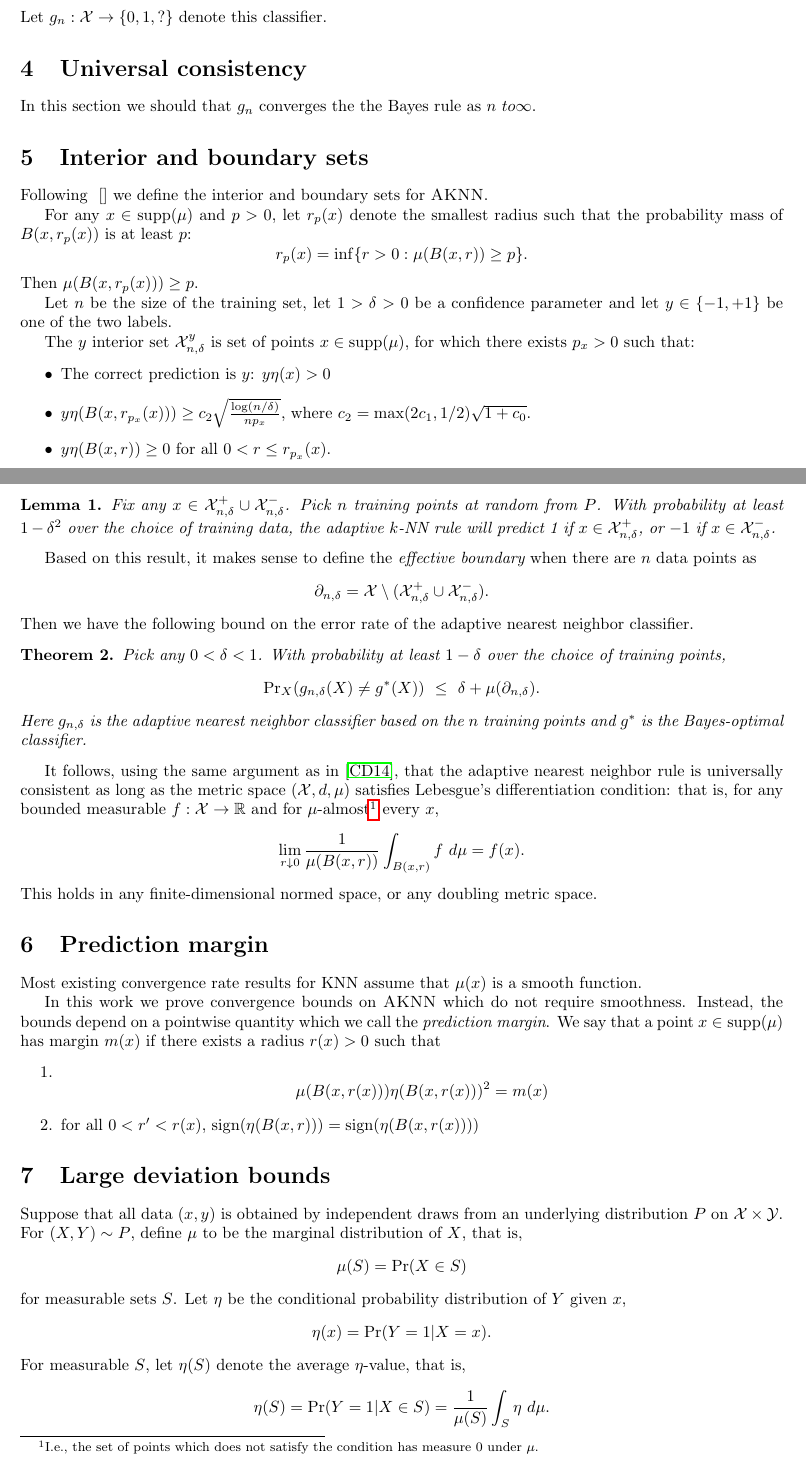
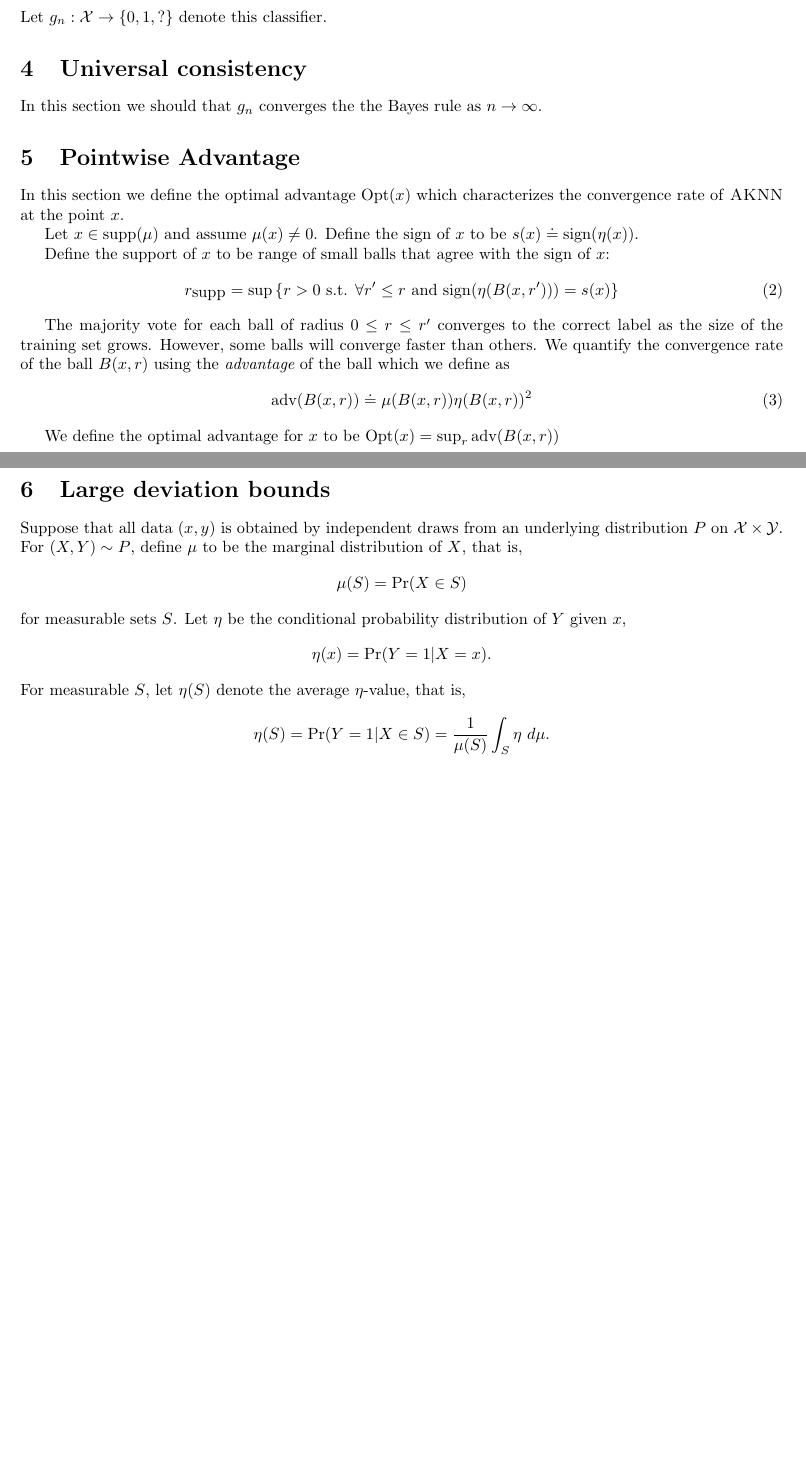
Before and after one commit to yoavfreund/adaptive-kNN, a LaTeX document (adaptive.tex): two parts of pages 3 and 4 of 16 before the commit and two parts of pages 3 and 4 of 15 after it, joined at a grey line, cut so that both start at the same text, the shorter picture padded with empty space. Compiled offline with pdfLaTeX.

Commit message:
from interior to advantage

```diff
--- a/adaptive.tex
+++ b/adaptive.tex
@@ -47,6 +47,7 @@
 \newcommand{\shay}[1]{\comment{purple}{Shay}{#1}}
 \newcommand{\akshay}[1]{\comment{blue}{Akshay}{#1}}
 \newcommand{\yoav}[1]{\comment{green}{Yoav}{#1}}
+\newcommand{\yoavv}[1]{\comment{green}{Yoav}{#1}}
 \newcommand{\sanjoy}[1]{\comment{orange}{Sanjoy}{#1}}
 
 \title{An adaptive nearest neighbor rule for classification}
@@ -196,20 +197,54 @@ Let $g_n: \X \rightarrow \{0,1,?\}$ denote this classifier.
 \section{Universal consistency}
 \label{sec:universal-consistency}
 In this section we should that $g_n$ converges the the Bayes rule as
-$n \ to \infty$.
+$n \to \infty$.
 
 
-\section{Interior and boundary sets}
-Following ~\cite{} we define the interior and boundary sets for \algname.
+\section{Pointwise Advantage}
 
-For any $x \in \supp(\mu)$ and $p > 0$, let $r_p(x)$ denote the
-smallest radius such that the probability mass of $B(x, r_p(x))$ is at
-least $p$:
-$$ r_p(x) = \inf \{r > 0: \mu(B(x,r)) \geq p \} .$$
-Then $\mu(B(x,r_p(x))) \geq p$.
+\newcommand{\advantage}{\mbox{adv}}
+\newcommand{\opt}{\mbox{Opt}}
+\newcommand{\eopt}{\epsilon \mbox{-Opt}}
 
-Let $n$ be the size of the training set, let $1>\delta>0$ be a
-confidence parameter and let $y \in \{-1,+1\}$ be one of the two labels.
+In this section we define the optimal advantage $\opt(x)$ which
+characterizes the convergence rate of \algname\ at the point $x$.
+
+Let $x \in \supp(\mu)$ and assume $\mu(x) \neq 0$. Define the sign of
+$x$ to be $s(x) \doteq \sign(\eta(x))$.
+
+\newcommand{\rsupp}{r_{\mbox{supp}}}
+Define the support of $x$ to be range of small balls that agree with
+the sign of $x$:
+\begin{equation}
+\rsupp = \sup \left\{ r>0 \mbox{ s.t. } \forall r' \leq r \mbox{ and } \sign(\eta(B(x,r')))
+  =  s(x) \right\}
+\end{equation}
+
+The majority vote for each ball of radius $0 \leq r \leq r'$ converges
+to the correct label as the size of the training set grows. However,
+some balls will converge faster than others.
+We quantify the convergence rate of the ball $B(x,r)$ using the
+{\em advantage} of the ball which we define as
+\begin{equation}
+\advantage(B(x,r)) \doteq \mu(B(x,r)) \eta(B(x,r))^2
+\end{equation}
+
+We define the optimal advantage for $x$ to be $\opt(x)= \sup_r \advantage(B(x,r))$
+
+\iffalse
+Finally, for each $\epsilon>0$ we define the {\em $\epsilon$-optimal} ball for $x$ as the smallest ball
+whose advantage is $\epsilon$ close to the supremum.
+\[
+\eopt(x) = \min \left\{ 0<r\leq \rsupp \mbox{ s.t. } \advantage(B(x,r)) \geq
+\opt(x)-\epsilon \right\}
+\]
+\yoavv{I wish I could get rid of this epsilon, but I think the
+  supremum is not always achieved.}
+\fi
+
+\iffalse
+The optimal advantage $\opt(x)$ determines the rate of convrgence of
+\algname\ at $x$.
 
 The $y$ interior set $\X^y_{n,\delta}$ is set of points $x \in \supp(\mu)$, for which
 there exists $p_x > 0$ such that:
@@ -219,7 +254,7 @@ there exists $p_x > 0$ such that:
 \item $y \eta(B(x,r)) \geq 0 $ for all $0 < r \leq r_{p_x}(x)$.
 \end{itemize}
 
-The following Lemma shows that, with high probability, \ouralg makes
+The following Lemma shows that, with high probability, \algname\ makes
 the correct predictions on the interior points.
 \begin{lemma}
 Fix any $x \in \X^+_{n,\delta} \cup \X^-_{n,\delta}$. Pick $n$
```
Also changed, not shown: adaptive.tex (14 more changed lines).
